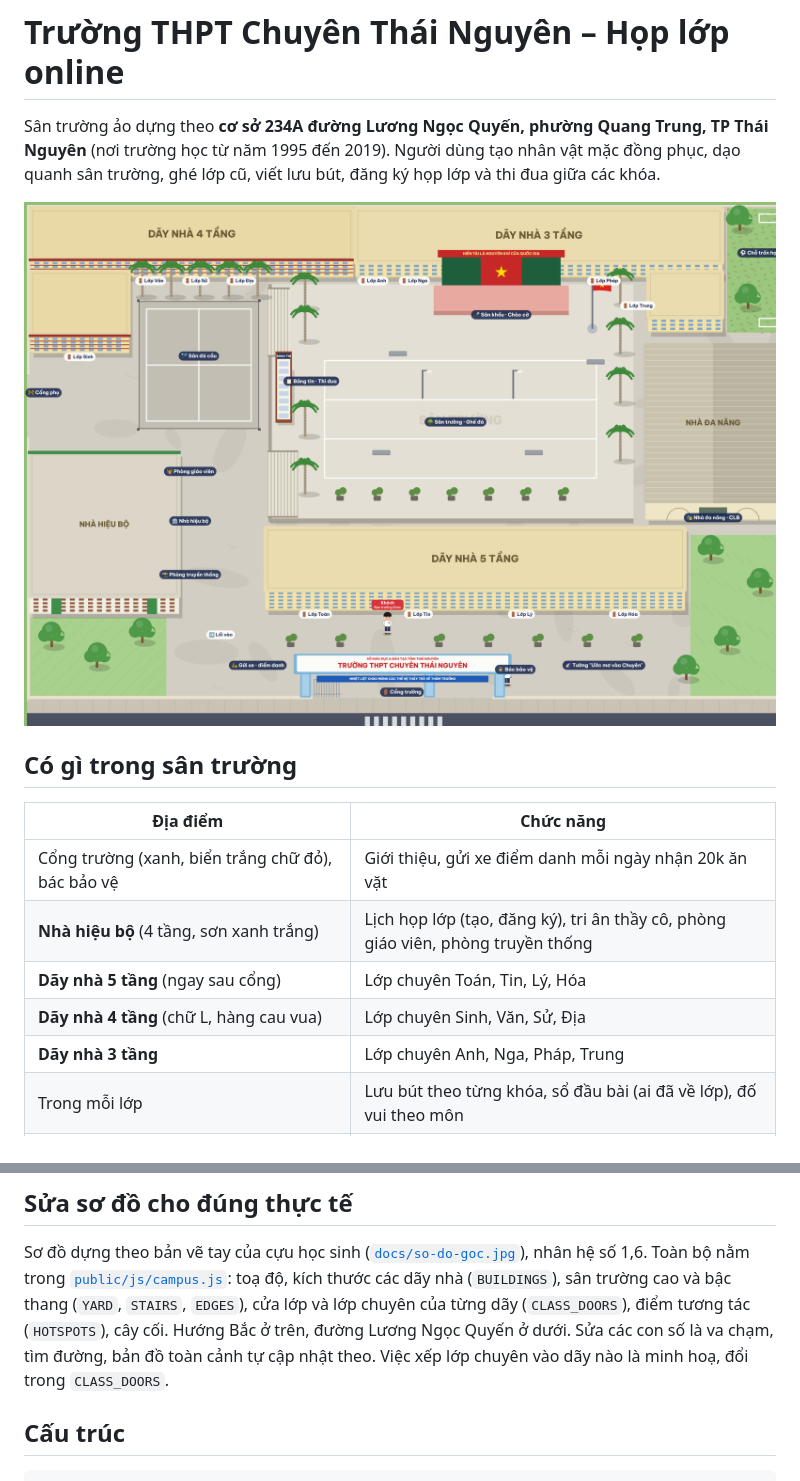
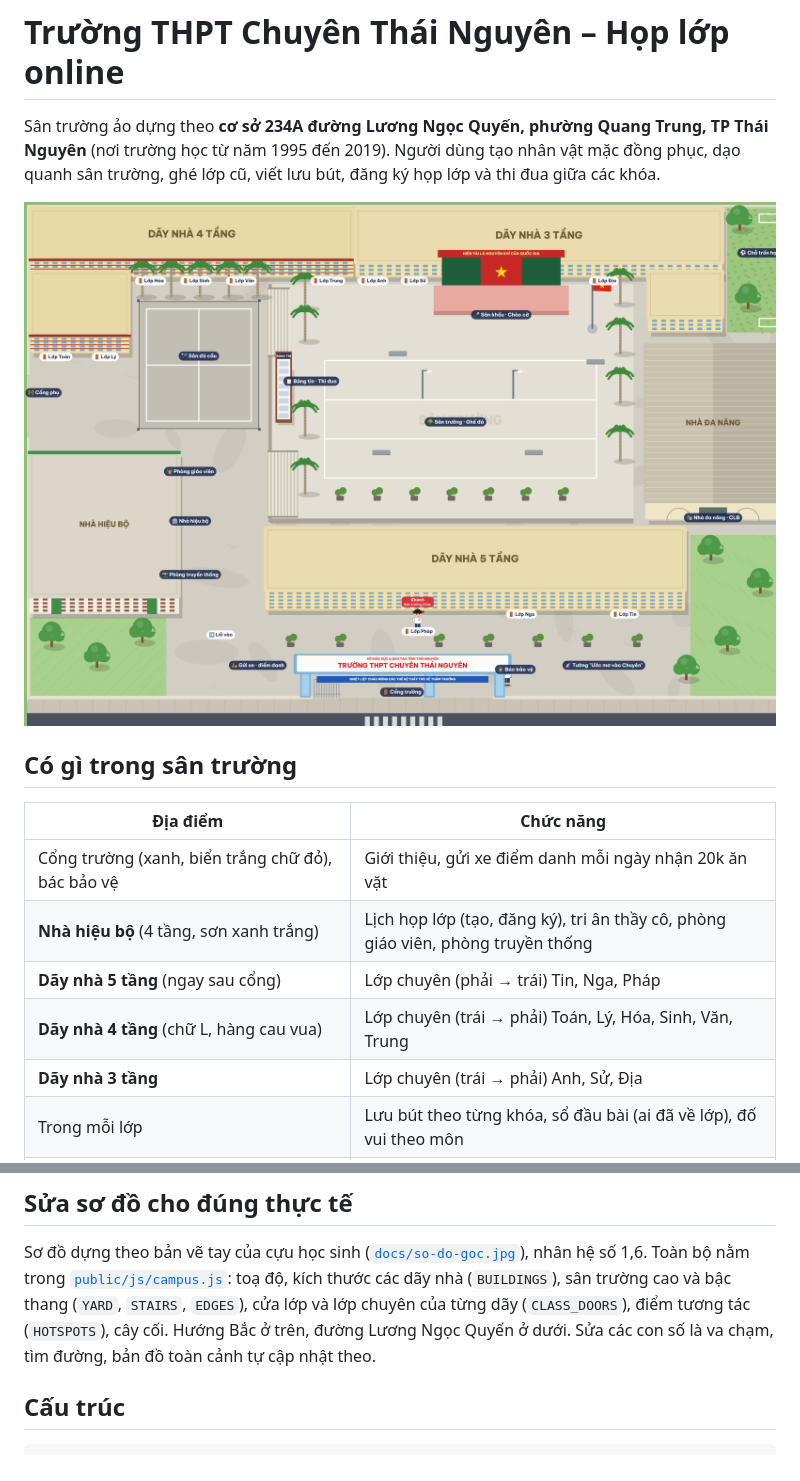
Before and after one commit to tractoan/ctn, a Markdown page: README.md, 2 parts joined by grey strips. Drawn GitHub-style; pictures changed too: docs/so-do.png.

Commit message:
Xếp lớp chuyên đúng dãy nhà theo trí nhớ cựu học sinh
Dãy 4 tầng (trái → phải): Toán, Lý, Hóa, Sinh, Văn, Trung
Dãy 3 tầng (trái → phải): Anh, Sử, Địa
Dãy 5 tầng (phải → trái): Tin, Nga, Pháp

Co-Authored-By: Claude Opus 5.5 <noreply@anthropic.com>
Claude-Session: https://claude.ai/code/session_01SVf8kGeQ6qEuhtfZz2rge2

```diff
--- a/README.md
+++ b/README.md
@@ -12,9 +12,9 @@ ghé lớp cũ, viết lưu bút, đăng ký họp lớp và thi đua giữa cá
 |---|---|
 | Cổng trường (xanh, biển trắng chữ đỏ), bác bảo vệ | Giới thiệu, gửi xe điểm danh mỗi ngày nhận 20k ăn vặt |
 | **Nhà hiệu bộ** (4 tầng, sơn xanh trắng) | Lịch họp lớp (tạo, đăng ký), tri ân thầy cô, phòng giáo viên, phòng truyền thống |
-| **Dãy nhà 5 tầng** (ngay sau cổng) | Lớp chuyên Toán, Tin, Lý, Hóa |
-| **Dãy nhà 4 tầng** (chữ L, hàng cau vua) | Lớp chuyên Sinh, Văn, Sử, Địa |
-| **Dãy nhà 3 tầng** | Lớp chuyên Anh, Nga, Pháp, Trung |
+| **Dãy nhà 5 tầng** (ngay sau cổng) | Lớp chuyên (phải → trái) Tin, Nga, Pháp |
+| **Dãy nhà 4 tầng** (chữ L, hàng cau vua) | Lớp chuyên (trái → phải) Toán, Lý, Hóa, Sinh, Văn, Trung |
+| **Dãy nhà 3 tầng** | Lớp chuyên (trái → phải) Anh, Sử, Địa |
 | Trong mỗi lớp | Lưu bút theo từng khóa, sổ đầu bài (ai đã về lớp), đố vui theo môn |
 | Sân trường (cao, có bậc thang) | Sân khấu chào cờ, bảng tin thi đua theo khóa/lớp, ghế đá |
 | Sân đá cầu | Trò đá cầu có bảng xếp hạng |
@@ -40,8 +40,7 @@ Sơ đồ dựng theo bản vẽ tay của cựu học sinh ([`docs/so-do-goc.jp
 Toàn bộ nằm trong [`public/js/campus.js`](public/js/campus.js): toạ độ, kích thước các dãy nhà
 (`BUILDINGS`), sân trường cao và bậc thang (`YARD`, `STAIRS`, `EDGES`), cửa lớp và lớp chuyên của từng dãy
 (`CLASS_DOORS`), điểm tương tác (`HOTSPOTS`), cây cối. Hướng Bắc ở trên, đường Lương Ngọc Quyến ở dưới.
-Sửa các con số là va chạm, tìm đường, bản đồ toàn cảnh tự cập nhật theo. Việc xếp lớp chuyên vào dãy nào
-là minh hoạ, đổi trong `CLASS_DOORS`.
+Sửa các con số là va chạm, tìm đường, bản đồ toàn cảnh tự cập nhật theo.
 
 ## Cấu trúc
 
```
Also changed, not shown: docs/THIET-KE.md (+3 -3 lines), 1 other file.
